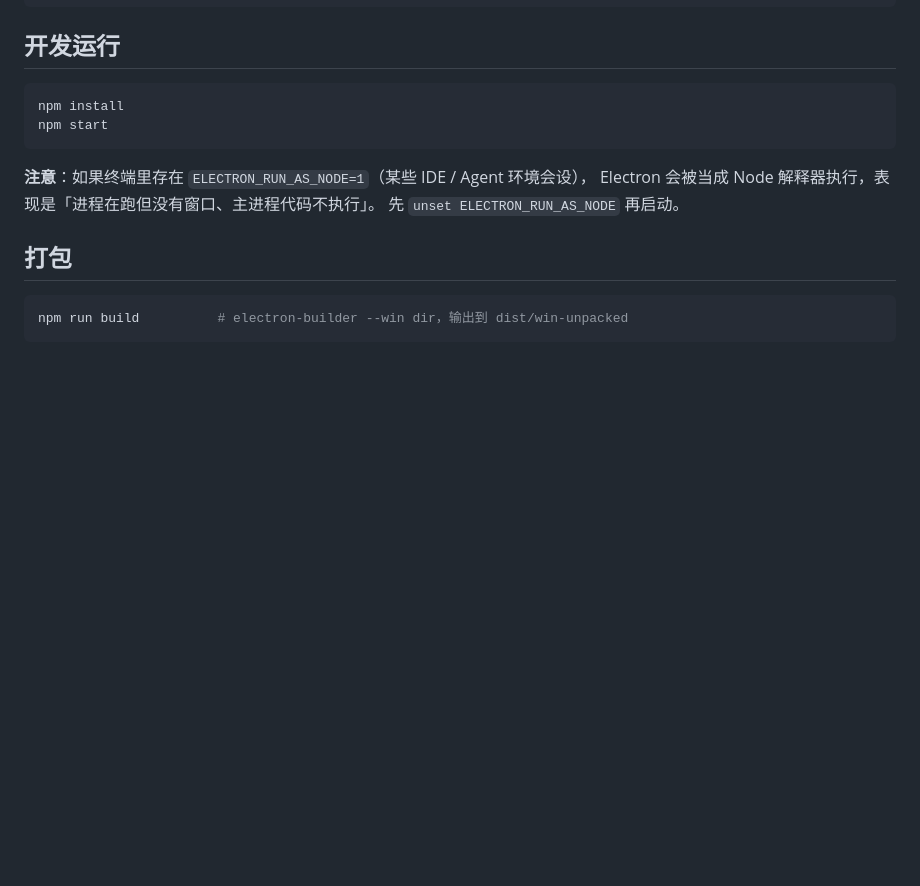
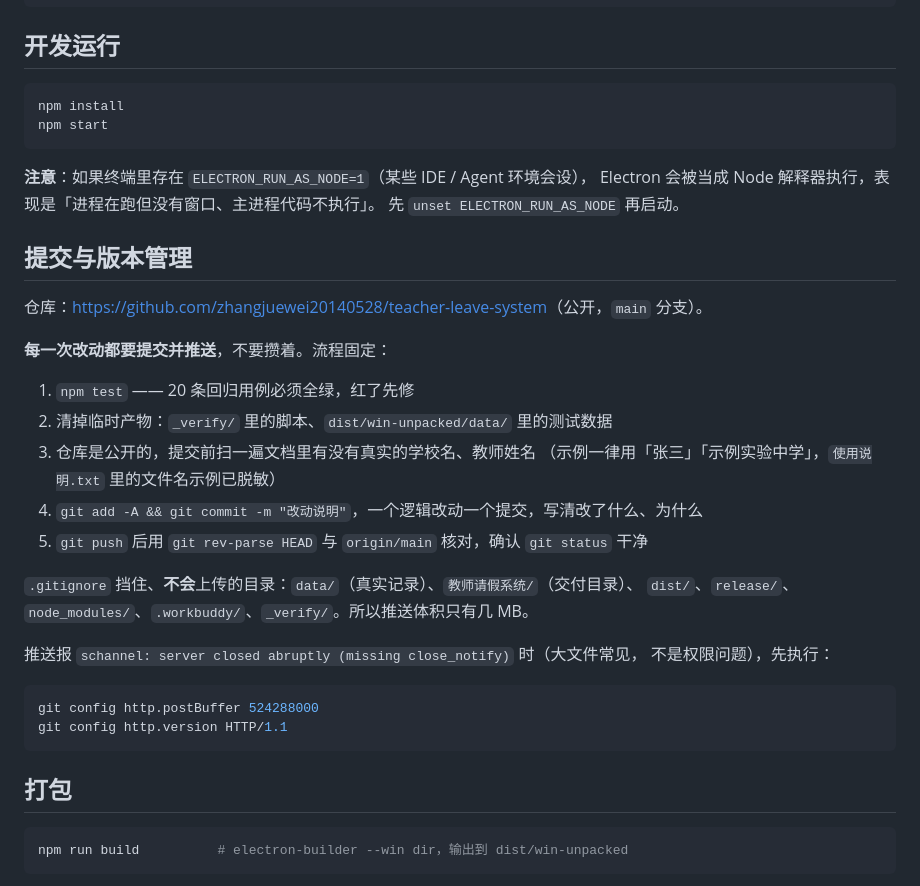
Before and after one commit to zhangjuewei20140528/teacher-leave-system, a Markdown page: 开发说明.md, the part around the change. Rendered like a GitHub page; blank space fills up the shorter version.

Commit message:
docs: 补「提交与版本管理」流程
明确每次改动都要提交并推送：先 npm test（20 条用例）、清临时产物、
脱敏检查，再一次逻辑改动一个提交。附上 .gitignore 排除清单，
以及 schannel 中断时 postBuffer + HTTP/1.1 的处理办法。

````diff
--- a/开发说明.md
+++ b/开发说明.md
@@ -31,6 +31,30 @@ npm start
 **注意**：如果终端里存在 `ELECTRON_RUN_AS_NODE=1`（某些 IDE / Agent 环境会设），
 Electron 会被当成 Node 解释器执行，表现是「进程在跑但没有窗口、主进程代码不执行」。
 先 `unset ELECTRON_RUN_AS_NODE` 再启动。
+
+## 提交与版本管理
+
+仓库：<https://github.com/zhangjuewei20140528/teacher-leave-system>（公开，`main` 分支）。
+
+**每一次改动都要提交并推送**，不要攒着。流程固定：
+
+1. `npm test` —— 20 条回归用例必须全绿，红了先修
+2. 清掉临时产物：`_verify/` 里的脚本、`dist/win-unpacked/data/` 里的测试数据
+3. 仓库是公开的，提交前扫一遍文档里有没有真实的学校名、教师姓名
+   （示例一律用「张三」「示例实验中学」，`使用说明.txt` 里的文件名示例已脱敏）
+4. `git add -A && git commit -m "改动说明"`，一个逻辑改动一个提交，写清改了什么、为什么
+5. `git push` 后用 `git rev-parse HEAD` 与 `origin/main` 核对，确认 `git status` 干净
+
+`.gitignore` 挡住、**不会**上传的目录：`data/`（真实记录）、`教师请假系统/`（交付目录）、
+`dist/`、`release/`、`node_modules/`、`.workbuddy/`、`_verify/`。所以推送体积只有几 MB。
+
+推送报 `schannel: server closed abruptly (missing close_notify)` 时（大文件常见，
+不是权限问题），先执行：
+
+```bash
+git config http.postBuffer 524288000
+git config http.version HTTP/1.1
+```
 
 ## 打包
 
````
